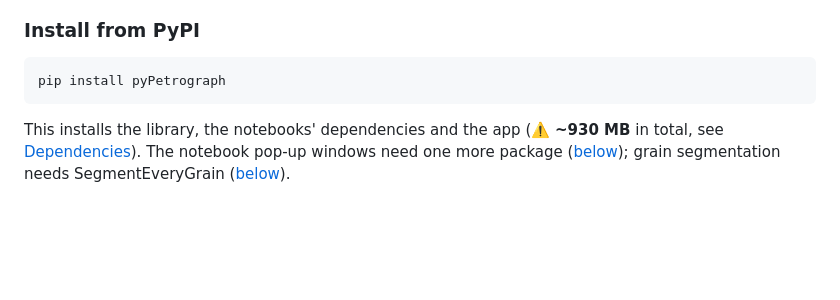
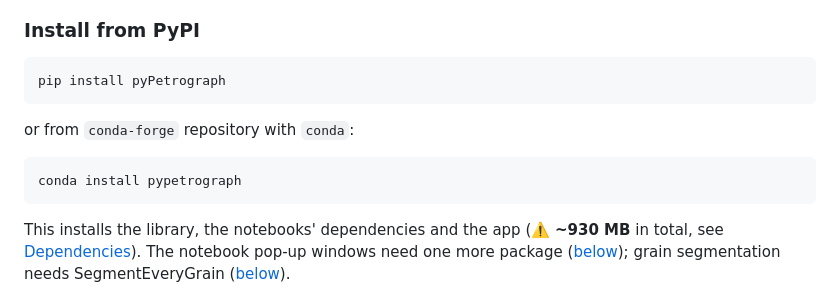
Before and after one commit to GeoLarryLai/pyPetrograph, a Markdown page: README.md, the part around the change. Rendered like a GitHub page; blank space fills up the shorter version.

Commit message:
Add conda install line to README

````diff
--- a/README.md
+++ b/README.md
@@ -27,6 +27,10 @@ Requires Python >=3.10.
 
 ```bash
 pip install pyPetrograph
+```
+or from `conda-forge` repository with `conda`:
+```bash
+conda install pypetrograph
 ```
 
 This installs the library, the notebooks' dependencies and the app (⚠️ **~930 MB** in total, see [Dependencies](#dependencies)). The notebook pop-up windows need one more package ([below](#dependencies)); grain segmentation needs SegmentEveryGrain ([below](#segmenteverygrain-optional-for-grain-segmentation)).
````
